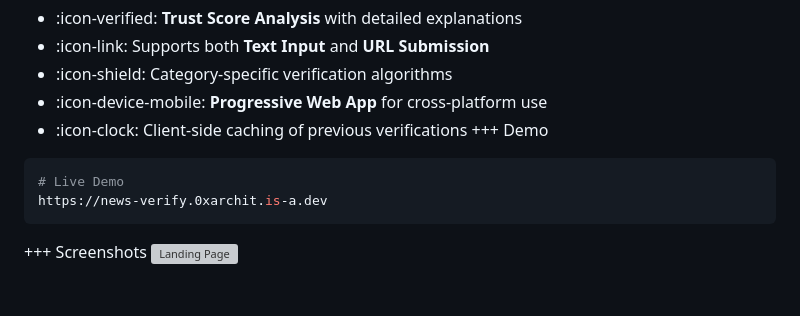
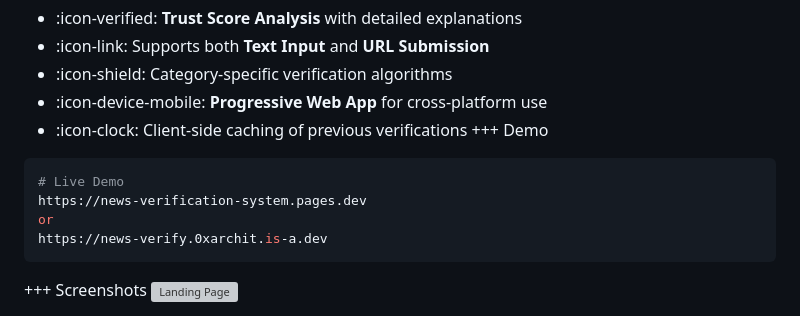
Before and after one commit to 0xarchit/Docs-Hosting, a Markdown page: FakeNews.md, the part around the change. Drawn GitHub-style; blank space fills up the shorter version; grey boxes are pictures that could not be loaded.

Commit message:
Add demo links for the Fake News Detector in FakeNews.md

````diff
--- a/FakeNews.md
+++ b/FakeNews.md
@@ -28,6 +28,8 @@ The Fake News Detector is a progressive web application that leverages AI to ver
 +++ Demo
 ```bash
 # Live Demo
+https://news-verification-system.pages.dev
+or
 https://news-verify.0xarchit.is-a.dev
 ```
 +++ Screenshots
````
